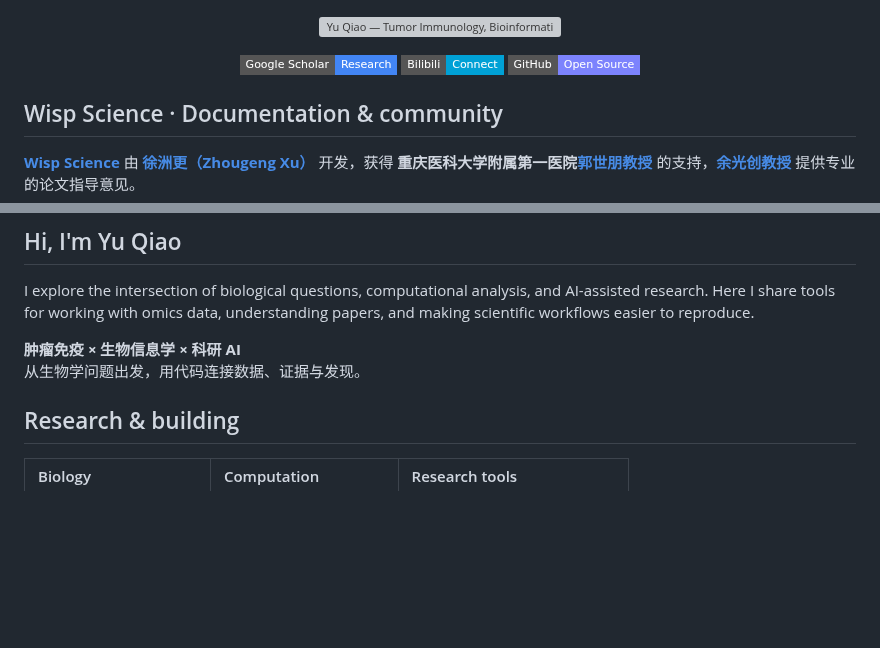
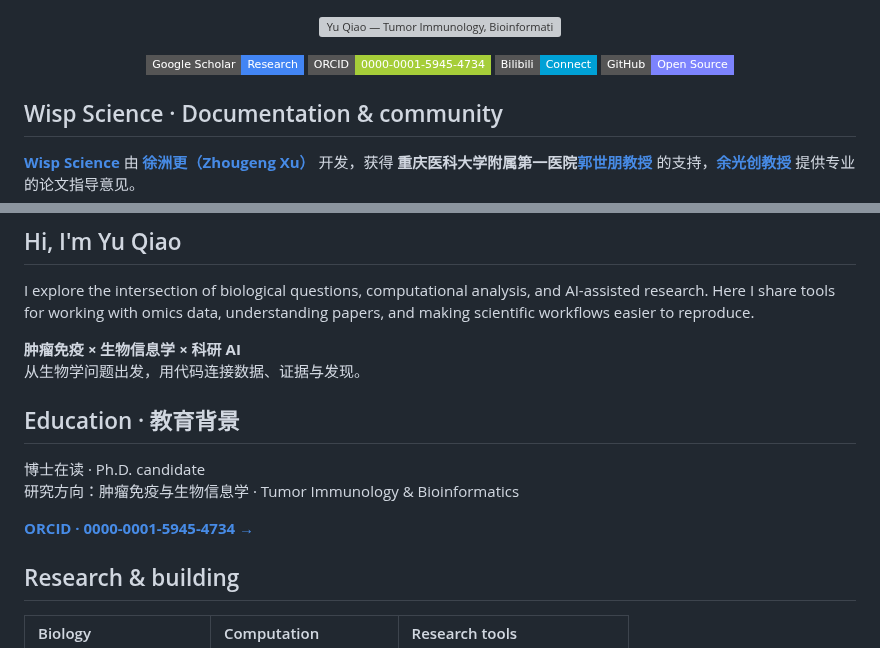
Before and after one commit to Yu-Qiao-sjtu/Yu-Qiao-sjtu, a Markdown page: README.md, 2 parts joined by grey strips. GitHub-like rendering; badges without logos; blank space fills up the shorter version; grey boxes are pictures that could not be loaded.

Commit message:
Add ORCID link and confirmed current education

```diff
--- a/README.md
+++ b/README.md
@@ -4,6 +4,7 @@
 
 <p align="center">
   <a href="https://scholar.google.com/citations?user=3xfQGl0AAAAJ&amp;hl=zh-CN"><img src="https://img.shields.io/badge/Google_Scholar-Research-4285F4?style=flat-square&amp;logo=googlescholar&amp;logoColor=white" alt="Google Scholar" /></a>
+  <a href="https://orcid.org/0000-0001-5945-4734"><img src="https://img.shields.io/badge/ORCID-0000--0001--5945--4734-A6CE39?style=flat-square&amp;logo=orcid&amp;logoColor=white" alt="ORCID: 0000-0001-5945-4734" /></a>
   <a href="https://space.bilibili.com/295548473"><img src="https://img.shields.io/badge/Bilibili-Connect-00A1D6?style=flat-square&amp;logo=bilibili&amp;logoColor=white" alt="Bilibili" /></a>
   <a href="https://github.com/Yu-Qiao-sjtu?tab=repositories"><img src="https://img.shields.io/badge/GitHub-Open_Source-7C83FD?style=flat-square&amp;logo=github&amp;logoColor=white" alt="Public repositories" /></a>
 </p>
@@ -56,6 +57,13 @@ I explore the intersection of biological questions, computational analysis, and
 
 **肿瘤免疫 × 生物信息学 × 科研 AI**
 从生物学问题出发，用代码连接数据、证据与发现。
+
+## Education · 教育背景
+
+博士在读 · Ph.D. candidate
+研究方向：肿瘤免疫与生物信息学 · Tumor Immunology & Bioinformatics
+
+[**ORCID · 0000-0001-5945-4734 →**](https://orcid.org/0000-0001-5945-4734)
 
 ## Research & building
 
```
